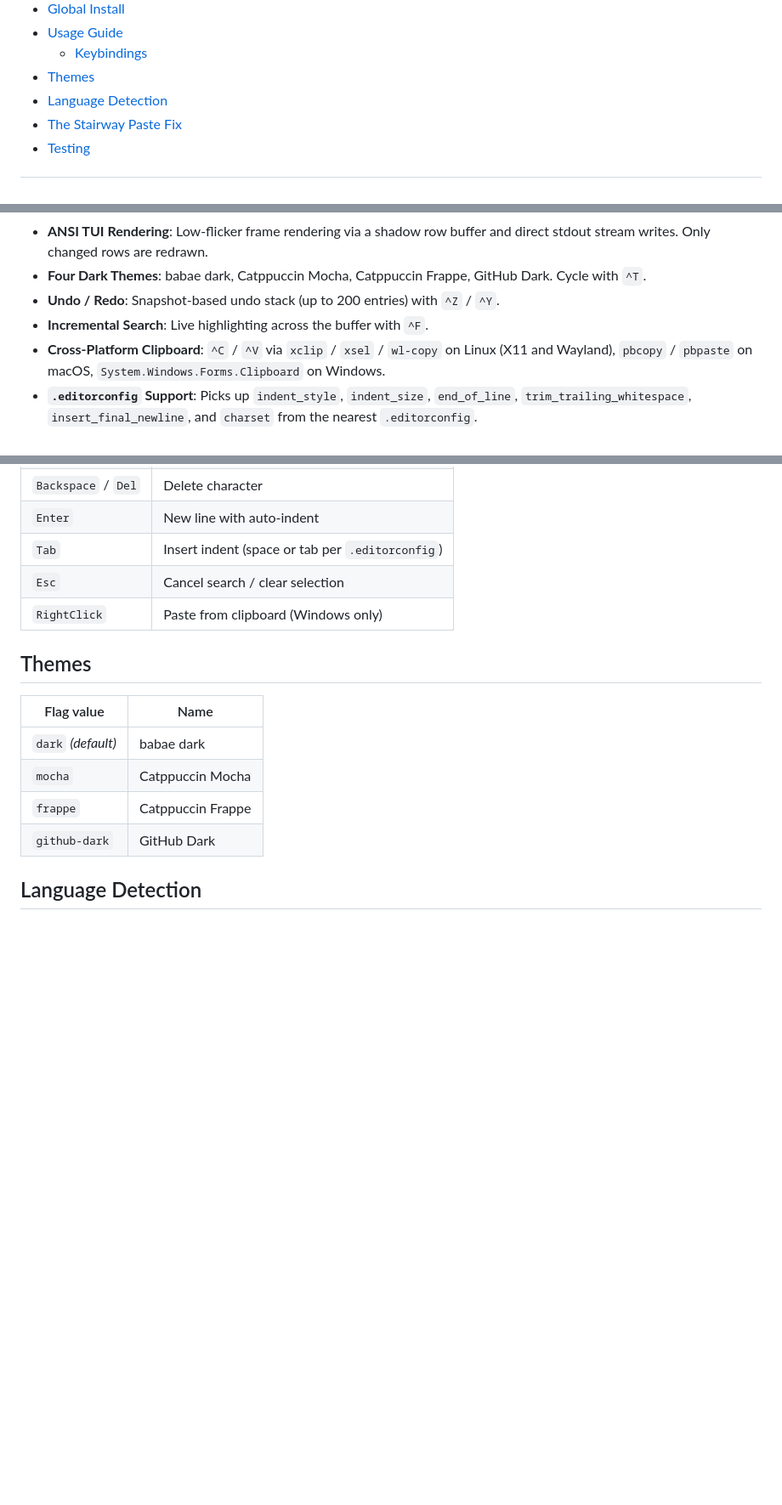
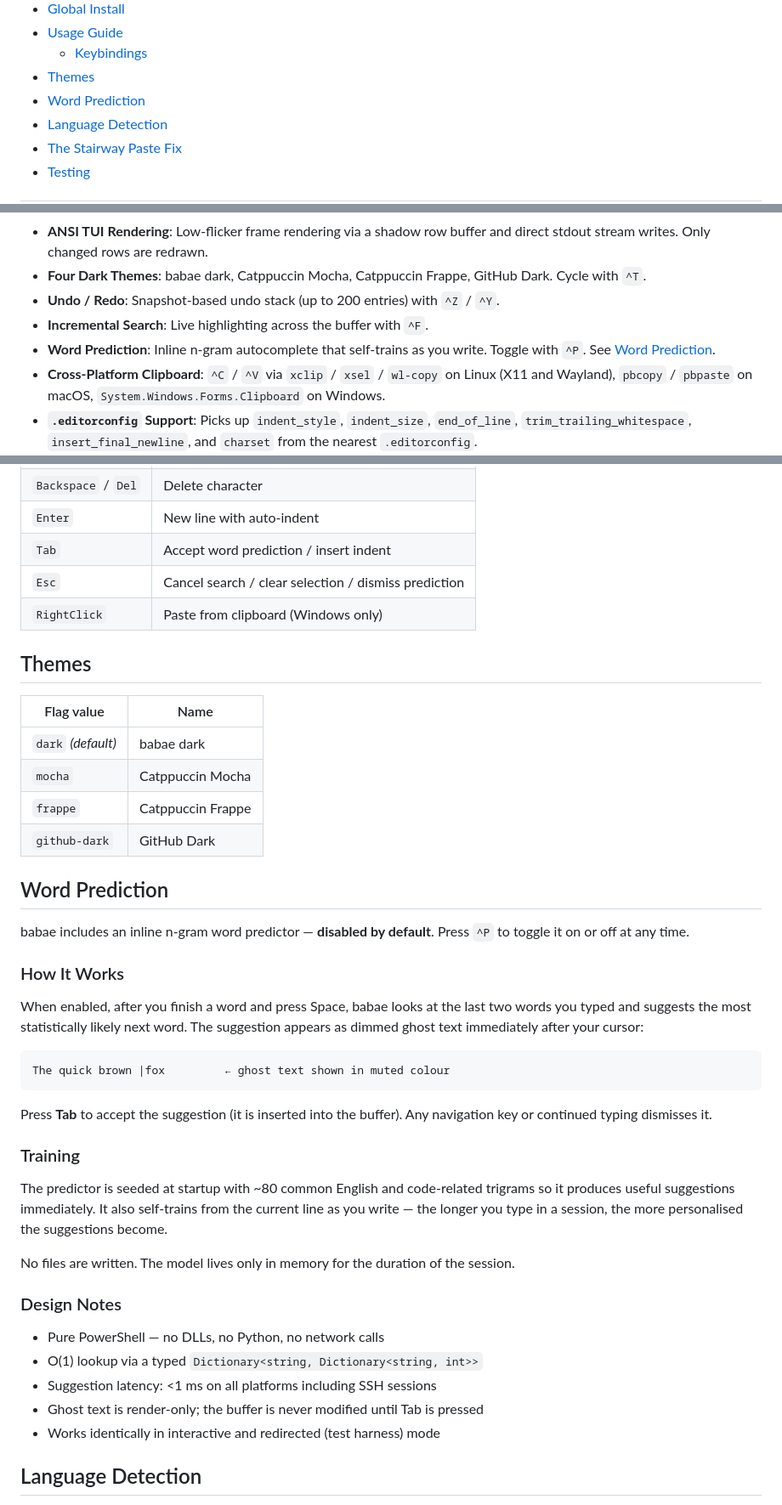
Before and after one commit to simwai/babae, a Markdown page: README.md, 3 parts joined by grey strips. Shown at 85% size. Rendered like a GitHub page; blank space fills up the shorter version.

Commit message:
docs: add Word Prediction section and ^P keybinding to README

````diff
--- a/README.md
+++ b/README.md
@@ -23,6 +23,7 @@
 - [Usage Guide](#usage-guide)
   * [Keybindings](#keybindings)
 - [Themes](#themes)
+- [Word Prediction](#word-prediction)
 - [Language Detection](#language-detection)
 - [The Stairway Paste Fix](#the-stairway-paste-fix)
 - [Testing](#testing)
@@ -45,6 +46,7 @@ Its primary reason for existence: most terminal editors misbehave when pasting i
 - **Four Dark Themes**: babae dark, Catppuccin Mocha, Catppuccin Frappe, GitHub Dark. Cycle with `^T`.
 - **Undo / Redo**: Snapshot-based undo stack (up to 200 entries) with `^Z` / `^Y`.
 - **Incremental Search**: Live highlighting across the buffer with `^F`.
+- **Word Prediction**: Inline n-gram autocomplete that self-trains as you write. Toggle with `^P`. See [Word Prediction](#word-prediction).
 - **Cross-Platform Clipboard**: `^C` / `^V` via `xclip` / `xsel` / `wl-copy` on Linux (X11 and Wayland), `pbcopy` / `pbpaste` on macOS, `System.Windows.Forms.Clipboard` on Windows.
 - **`.editorconfig` Support**: Picks up `indent_style`, `indent_size`, `end_of_line`, `trim_trailing_whitespace`, `insert_final_newline`, and `charset` from the nearest `.editorconfig`.
 - **Mouse Right-Click Paste on Windows**: Win32 console API integration for native right-click paste events.
@@ -127,8 +130,8 @@ pwsh ./babae.ps1 myfile.txt -Theme mocha
 | `PgUp` / `PgDn` | Scroll by screen |
 | `Backspace` / `Del` | Delete character |
 | `Enter` | New line with auto-indent |
-| `Tab` | Insert indent (space or tab per `.editorconfig`) |
-| `Esc` | Cancel search / clear selection |
+| `Tab` | Accept word prediction / insert indent |
+| `Esc` | Cancel search / clear selection / dismiss prediction |
 | `RightClick` | Paste from clipboard (Windows only) |
 
 ## Themes
@@ -139,6 +142,34 @@ pwsh ./babae.ps1 myfile.txt -Theme mocha
 | `mocha` | Catppuccin Mocha |
 | `frappe` | Catppuccin Frappe |
 | `github-dark` | GitHub Dark |
+
+## Word Prediction
+
+babae includes an inline n-gram word predictor — **disabled by default**. Press `^P` to toggle it on or off at any time.
+
+### How It Works
+
+When enabled, after you finish a word and press Space, babae looks at the last two words you typed and suggests the most statistically likely next word. The suggestion appears as dimmed ghost text immediately after your cursor:
+
+```
+The quick brown |fox         ← ghost text shown in muted colour
+```
+
+Press **Tab** to accept the suggestion (it is inserted into the buffer). Any navigation key or continued typing dismisses it.
+
+### Training
+
+The predictor is seeded at startup with ~80 common English and code-related trigrams so it produces useful suggestions immediately. It also self-trains from the current line as you write — the longer you type in a session, the more personalised the suggestions become.
+
+No files are written. The model lives only in memory for the duration of the session.
+
+### Design Notes
+
+- Pure PowerShell — no DLLs, no Python, no network calls
+- O(1) lookup via a typed `Dictionary<string, Dictionary<string, int>>`
+- Suggestion latency: <1 ms on all platforms including SSH sessions
+- Ghost text is render-only; the buffer is never modified until Tab is pressed
+- Works identically in interactive and redirected (test harness) mode
 
 ## Language Detection
 
````
Also changed, not shown: other parts of README.md (+1 -0 lines).
